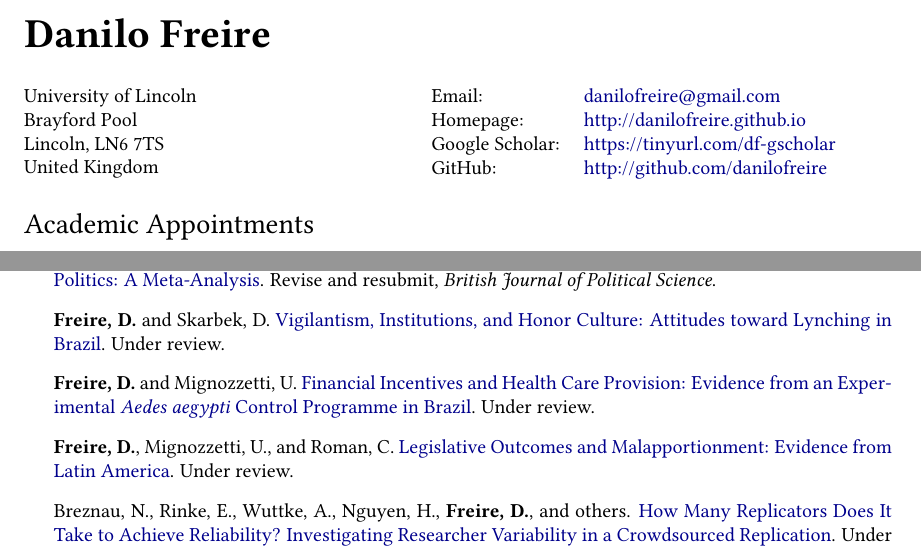
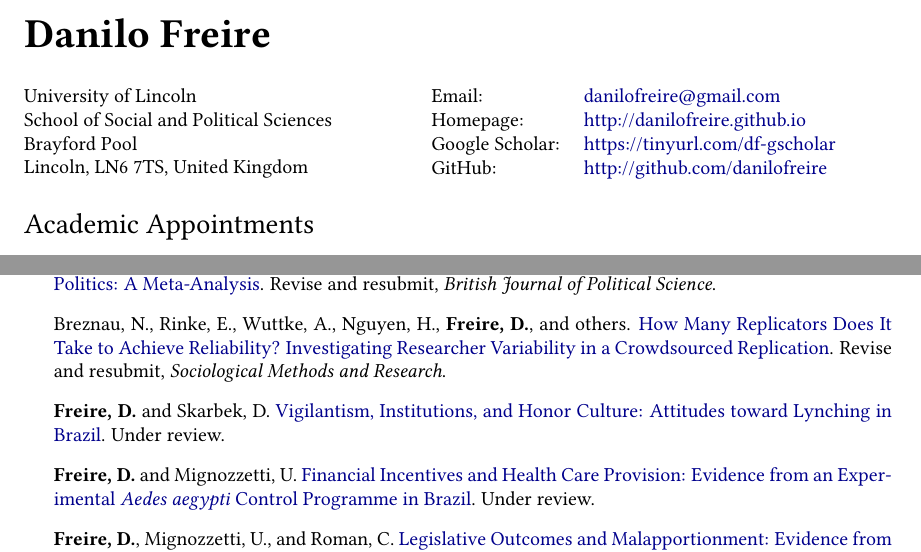
Before and after one commit to danilofreire/danilofreire.github.io, a LaTeX CV (DaniloFreireCV.tex): two parts of pages 1 and 2 of 4, joined at a grey line, cut so that both start at the same text. Compiled offline with pdfLaTeX.

Commit message:
add R&R SMR and vigiliantism

```diff
--- a/DaniloFreireCV.tex
+++ b/DaniloFreireCV.tex
@@ -84,9 +84,9 @@
 
 \begin{minipage}{0.45\linewidth}
 	University of Lincoln\\
+	School of Social and Political Sciences\\
   Brayford Pool\\
-	Lincoln, LN6 7TS\\
-	United Kingdom
+	Lincoln, LN6 7TS, United Kingdom
 \end{minipage}
 \begin{minipage}{0.45\linewidth}
 	\begin{tabular}{ll}
@@ -142,10 +142,10 @@
 
 \begin{itemize}
 \item Alptekin, H., \textbf{Freire, D.}, Mignozzetti, U., and Roman, C. \href{https://doi.org/10.31235/osf.io/xf7wp}{The Effect of Legislature Size on Distributive Politics: A Meta-Analysis}. Revise and resubmit, \textit{British Journal of Political Science}.
+\item Breznau, N., Rinke, E., Wuttke, A., Nguyen, H., \textbf{Freire, D.}, and others. \href{https://osf.io/preprints/socarxiv/j7qta/}{How Many Replicators Does It Take to Achieve Reliability? Investigating Researcher Variability in a Crowdsourced Replication}. Revise and resubmit, \textit{Sociological Methods and Research}.
 \item \textbf{Freire, D.} and Skarbek, D. \href{https://github.com/danilofreire/lynching-experiment-brazil}{Vigilantism, Institutions, and Honor Culture: Attitudes toward Lynching in Brazil}. Under review.
 \item \textbf{Freire, D.} and Mignozzetti, U. \href{https://github.com/danilofreire/incentives-healthcare}{Financial Incentives and Health Care Provision: Evidence from an Experimental \textit{Aedes aegypti} Control Programme in Brazil}. Under review.
 \item \textbf{Freire, D.}, Mignozzetti, U., and Roman, C. \href{https://github.com/danilofreire/danilofreire.github.io/blob/master/malapportionment.pdf}{Legislative Outcomes and Malapportionment: Evidence from Latin America}. Under review.
-\item Breznau, N., Rinke, E., Wuttke, A., Nguyen, H., \textbf{Freire, D.}, and others. \href{https://osf.io/preprints/socarxiv/j7qta/}{How Many Replicators Does It Take to Achieve Reliability? Investigating Researcher Variability in a Crowdsourced Replication}. Under review.
 \item \textbf{Freire, D.} \href{https://github.com/danilofreire/mercatus-analytics-papers/automl-paper}{Democratising Policy Analytics with AutoML}.
 \item \textbf{Freire, D.} and Uzonyi, G. \href{https://osf.io/pzx3q}{What Drives State-Sponsored Violence? Evidence from Extreme Bounds Analysis and Ensemble Learning Methods}.
 \item Cepaluni, C., \textbf{Freire, D.} and Mignozzetti, U. Legislature Size and Welfare: Evidence From Brazil.
```
Also changed, not shown: DaniloFreireCV.pdf, 1 other file.
